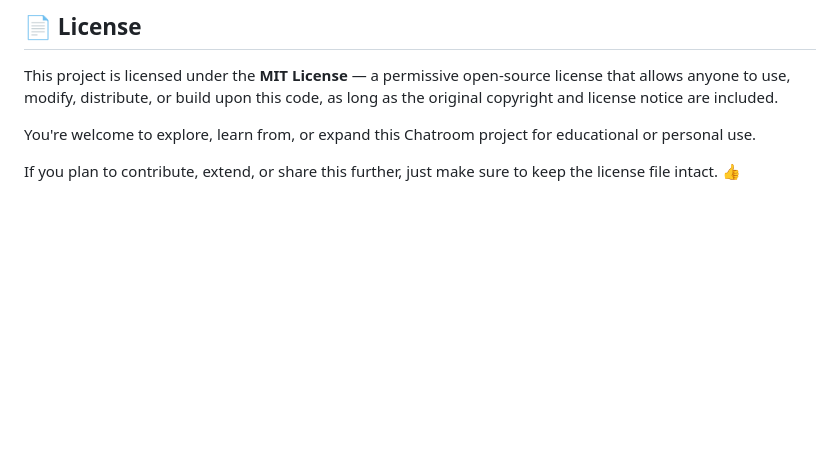
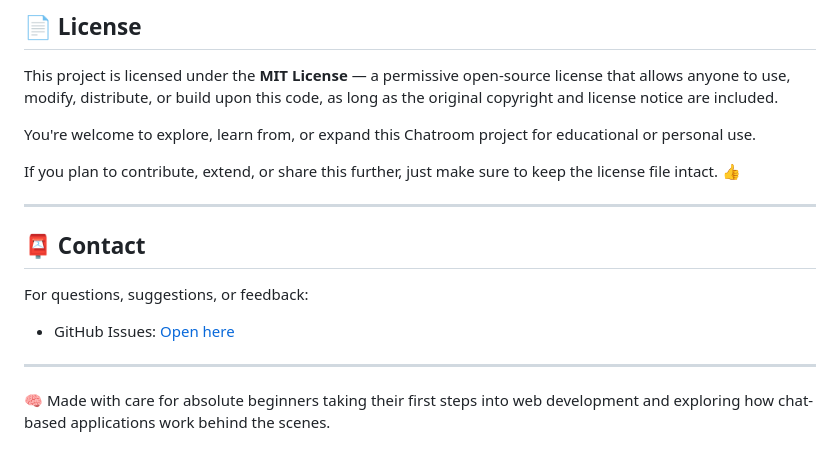
Before and after one commit to Ravindu-Denuwan-Godage/Chatroom, a Markdown page: README.md, the part around the change. Drawn GitHub-style; blank space fills up the shorter version.

```diff
--- a/README.md
+++ b/README.md
@@ -142,3 +142,15 @@ This project is licensed under the **MIT License** — a permissive open-source
 You're welcome to explore, learn from, or expand this Chatroom project for educational or personal use.
 
 If you plan to contribute, extend, or share this further, just make sure to keep the license file intact. 👍
+
+---
+
+## 📮 Contact
+
+For questions, suggestions, or feedback:
+
+- GitHub Issues: [Open here](https://github.com/Ravindu-Denuwan-Godage/Chatroom/issues)
+
+---
+
+🧠 Made with care for absolute beginners taking their first steps into web development and exploring how chat-based applications work behind the scenes.
```
